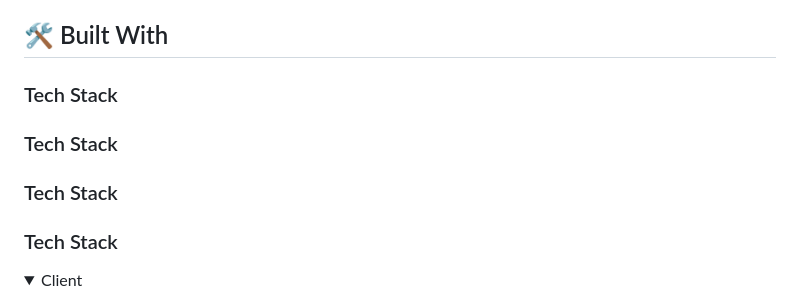
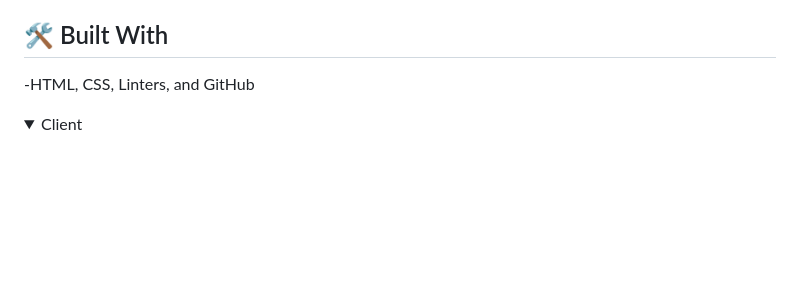
Before and after one commit to Innocent259/My-portfolio, a Markdown page: README.md, the part around the change printed below. Rendered like a GitHub page; folded sections open; blank space fills up the shorter version.

```diff
--- a/README.md
+++ b/README.md
@@ -25,10 +25,7 @@ To acces the deployed website click on this link: https://innocent259.github.io/
 
 ## 🛠 Built With <a name="built-with"></a>
 
-### Tech Stack <a name="HTML"></a>
-### Tech Stack <a name="CSS"></a>
-### Tech Stack <a name="Linters"></a>
-### Tech Stack <a name="GitHub"></a>
+-HTML, CSS, Linters, and GitHub
 
 <details>
   <summary>Client</summary>
```
Also changed, not shown: other parts of README.md (+1 -1 lines).
